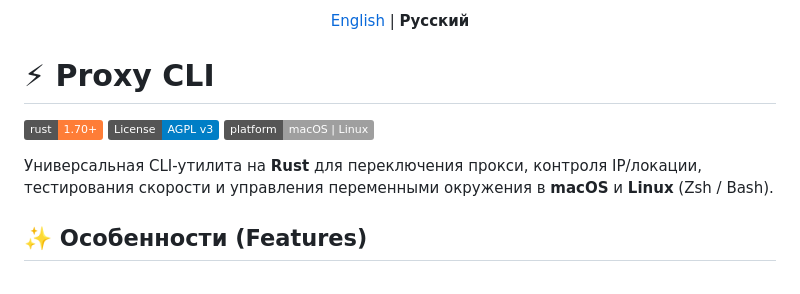
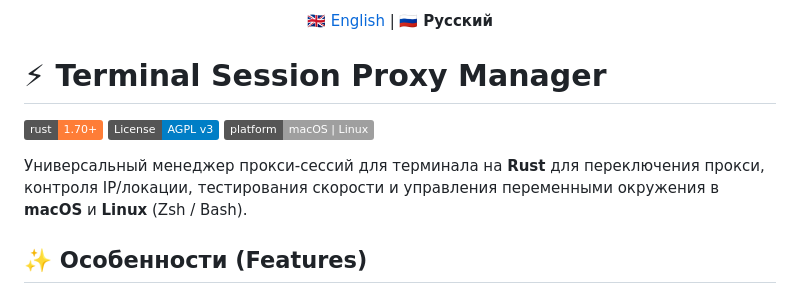
Before and after one commit to LebedevKondakovSergeyVach/Terminal-Session-Proxy-Manager, a Markdown page: README.ru.md, the part around the change. Drawn GitHub-style; badges without logos.

Commit message:
docs: rename project to Terminal Session Proxy Manager and add language icons in README

```diff
--- a/README.ru.md
+++ b/README.ru.md
@@ -1,14 +1,14 @@
 <p align="center">
-  <a href="README.md">English</a> | <b>Русский</b>
+  🇬🇧 <a href="README.md">English</a> | 🇷🇺 <b>Русский</b>
 </p>
 
-# ⚡ Proxy CLI
+# ⚡ Terminal Session Proxy Manager
 
 [![Rust](https://img.shields.io/badge/rust-1.70%2B-orange.svg)](https://www.rust-lang.org)
 [![License: AGPL v3](https://img.shields.io/badge/License-AGPL_v3-blue.svg)](LICENSE)
 [![Platform](https://img.shields.io/badge/platform-macOS%20%7C%20Linux-lightgrey.svg)](README.md)
 
-Универсальная CLI-утилита на **Rust** для переключения прокси, контроля IP/локации, тестирования скорости и управления переменными окружения в **macOS** и **Linux** (Zsh / Bash).
+Универсальный менеджер прокси-сессий для терминала на **Rust** для переключения прокси, контроля IP/локации, тестирования скорости и управления переменными окружения в **macOS** и **Linux** (Zsh / Bash).
 
 ## ✨ Особенности (Features)
 
```
Also changed, not shown: README.md (+3 -3 lines).
